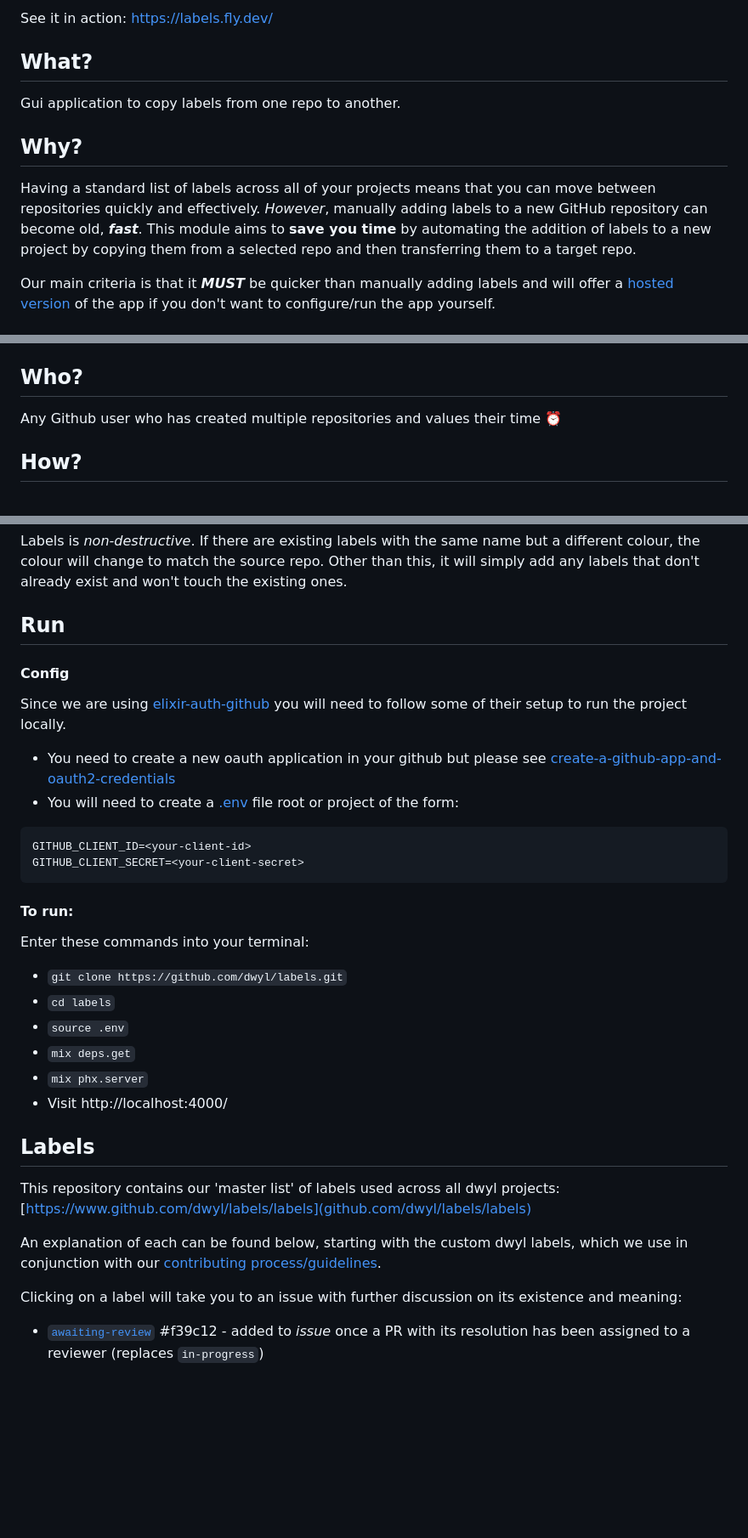
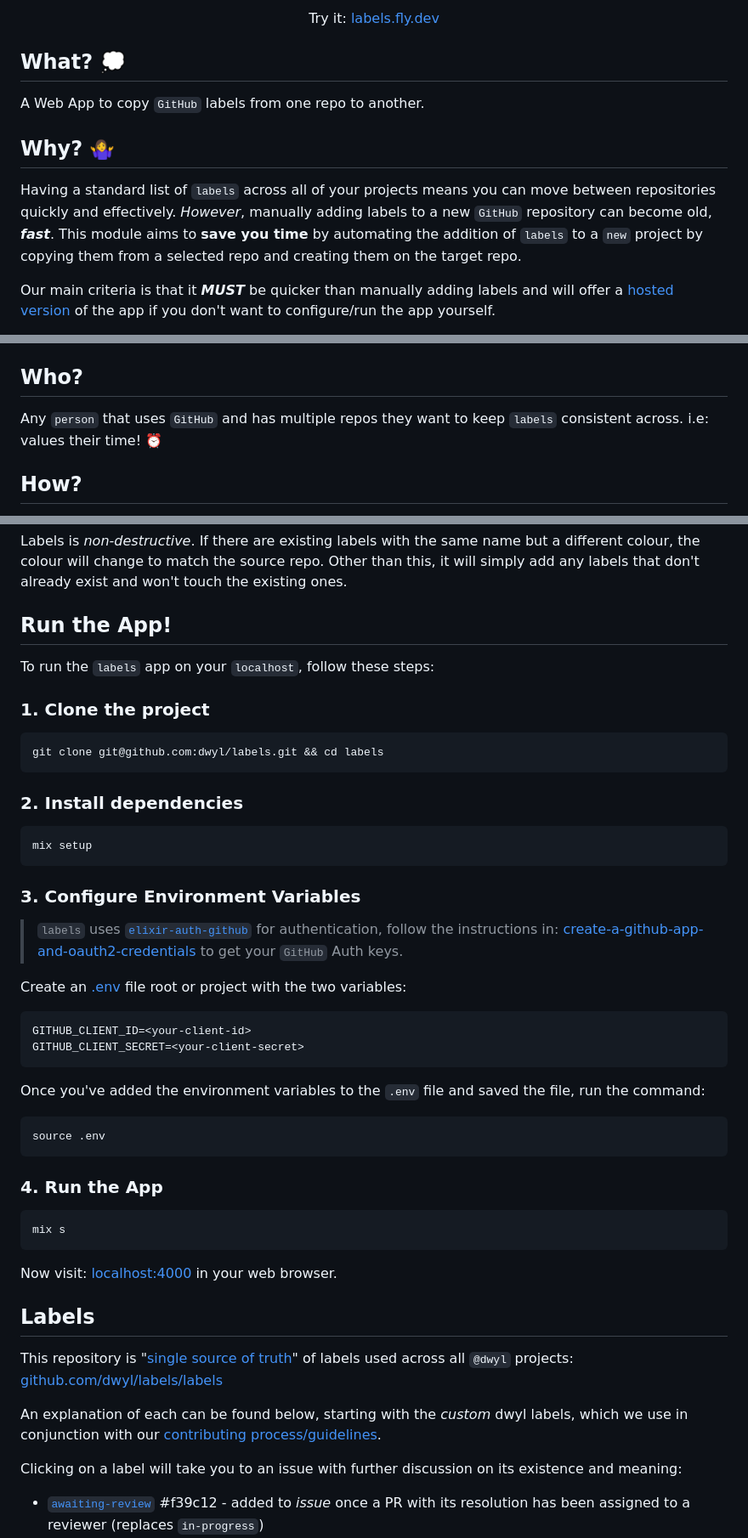
Before and after one commit to dwyl/labels, a Markdown page: README.md, 3 parts joined by grey strips. Shown: that part at 85% size. Rendered like a GitHub page; blank space fills up the shorter version.

Commit message:
tidy README.md #280

````diff
--- a/README.md
+++ b/README.md
@@ -5,17 +9,24 @@
 
-See it in action: https://labels.fly.dev/
+Try it: [labels.fly.dev](https://labels.fly.dev/)
 
-## What?
+</div>
 
-Gui application to copy labels from one repo to another.
+## What? 💭
 
-## Why?
+A Web App to copy `GitHub` labels from one repo to another.
 
-Having a standard list of labels across all of your projects means that you can
-move between repositories quickly and effectively. *However*, manually adding
-labels to a new GitHub repository can become old, ***fast***. This module aims
-to **save you time** by automating the addition of labels to a new project by
-copying them from a selected repo and then transferring them to a target repo.
+## Why? 🤷‍♀️
+
+Having a standard list of `labels` across all of your projects
+means you can move between repositories quickly
+and effectively.
+*However*, manually adding labels
+to a new `GitHub` repository can become old, ***fast***.
+This module aims to **save you time**
+by automating the addition of `labels`
+to a `new` project
+by copying them from a selected repo
+and creating them on the target repo.
 
 Our main criteria is that it ***MUST*** be quicker than manually adding labels and will offer a
 [hosted version](https://labels.fly.dev/)
@@ -43,7 +54,9 @@ as they know when to test and approve/reject a feature with the label **`please-
 
 ## Who?
 
-Any Github user who has created multiple repositories and values their time ⏰
+Any `person` that uses `GitHub`
+and has multiple repos they want to keep `labels` consistent across.
+i.e: values their time! ⏰
 
 ## How?
 
@@ -65,46 +78,75 @@ the colour will change to match the source repo.
 Other than this, it will simply add any labels that don't already exist and
 won't touch the existing ones.
 
-## Run
+## Run the App!
 
+To run the `labels` app on your `localhost`,
+follow these steps:
 
-#### Config
+### 1. Clone the project
 
-Since we are using [elixir-auth-github](https://github.com/dwyl/elixir-auth-github)
-you will need to follow some of their setup to run the project locally.
- + You need to create a new oauth application in your github but please see
-   [create-a-github-app-and-oauth2-credentials](https://github.com/dwyl/elixir-auth-github/#2-create-a-github-app-and-oauth2-credentials-)
- + You will need to create a
+```sh
+git clone git@github.com:dwyl/labels.git && cd labels
+```
+
+### 2. Install dependencies
+
+```sh
+mix setup
+```
+
+### 3. Configure Environment Variables
+
+> `labels` uses
+[`elixir-auth-github`](https://github.com/dwyl/elixir-auth-github)
+for authentication,
+follow the instructions in:
+[create-a-github-app-and-oauth2-credentials](https://github.com/dwyl/elixir-auth-github/#2-create-a-github-app-and-oauth2-credentials-)
+to get your `GitHub` Auth keys.
+
+ Create an
  [.env](https://github.com/dwyl/learn-environment-variables)
- file root or project of the form:
+ file root or project with the two variables:
 
 ```sh
 GITHUB_CLIENT_ID=<your-client-id>
 GITHUB_CLIENT_SECRET=<your-client-secret>
 ```
 
-#### To run:
+Once you've added the environment variables to the `.env` file
+and saved the file,
+run the command:
 
-Enter these commands into your terminal:
-* `git clone https://github.com/dwyl/labels.git`
-* `cd labels`
-* `source .env`
-* `mix deps.get`
-* `mix phx.server`
-* Visit http://localhost:4000/
+```sh
+source .env
+```
+
+### 4. Run the App
+
+```sh
+mix s
+```
+
+Now visit:
+[localhost:4000](http://localhost:4000/)
+in your web browser.
+
+
 
 
 ## Labels
 
-This repository contains our 'master list' of labels used across all dwyl projects:
-[https://www.github.com/dwyl/labels/labels](github.com/dwyl/labels/labels)
+This repository is "[single source of truth](https://en.wikipedia.org/wiki/Single_source_of_truth)"
+of labels used across all `@dwyl` projects:
+[github.com/dwyl/labels/labels](github.com/dwyl/labels/labels)
 
 An explanation of each can be found below,
-starting with the custom dwyl labels,
+starting with the _custom_ dwyl labels,
 which we use in conjunction with our
 [contributing process/guidelines](https://www.github.com/dwyl/contributing).
 
-Clicking on a label will take you to an issue with further discussion on its existence and meaning:
+Clicking on a label will take you to an issue
+with further discussion on its existence and meaning:
 
 - [`awaiting-review`](https://github.com/dwyl/labels/issues/49) #f39c12 - added to _issue_ once a PR with its resolution has been assigned to a reviewer (replaces `in-progress`)
 - [`chore`](https://github.com/dwyl/labels/issues/37) #3A2716 - routine tasks that must be done for every project but require little active brain power
````
Also changed, not shown: other parts of README.md (+7 -3 lines).
